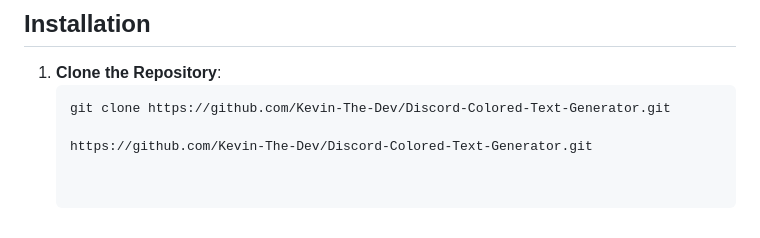
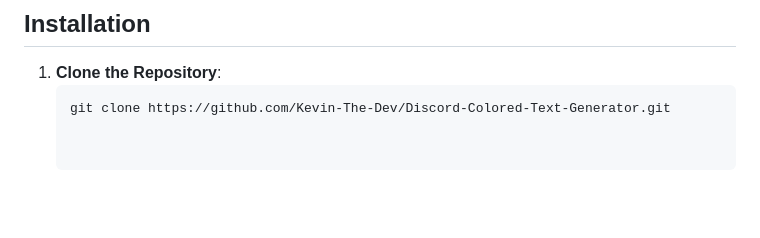
Before and after one commit to Kevin-The-Dev/Discord-Colored-Text-Generator, a Markdown page: README.md, the part around the change. Drawn GitHub-style; blank space fills up the shorter version.

````diff
--- a/README.md
+++ b/README.md
@@ -58,5 +58,3 @@ Check out the live project here: [[Live Project Link](https://discord-colored-te
 1. **Clone the Repository**:
    ```bash
    git clone https://github.com/Kevin-The-Dev/Discord-Colored-Text-Generator.git
-
-   https://github.com/Kevin-The-Dev/Discord-Colored-Text-Generator.git
````
